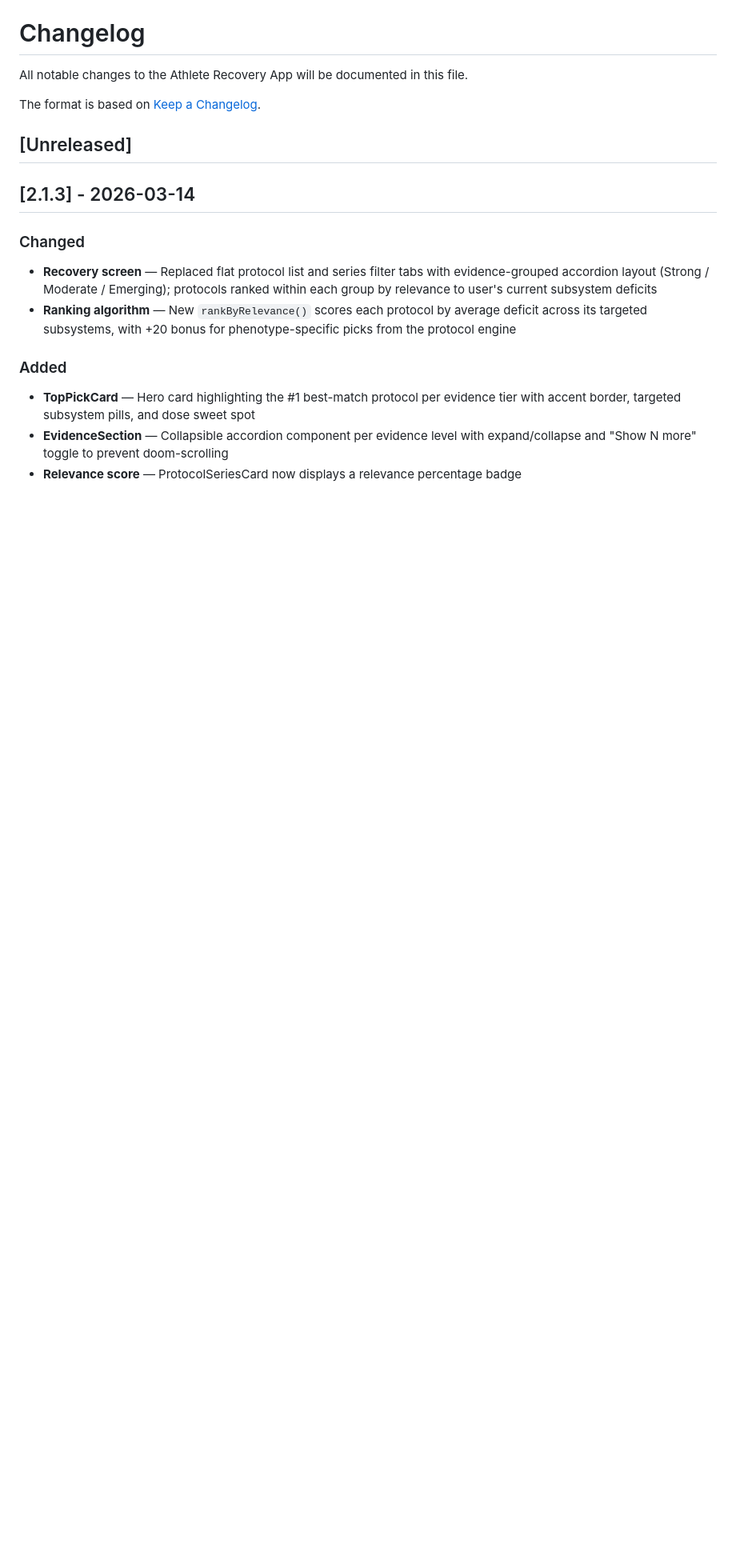
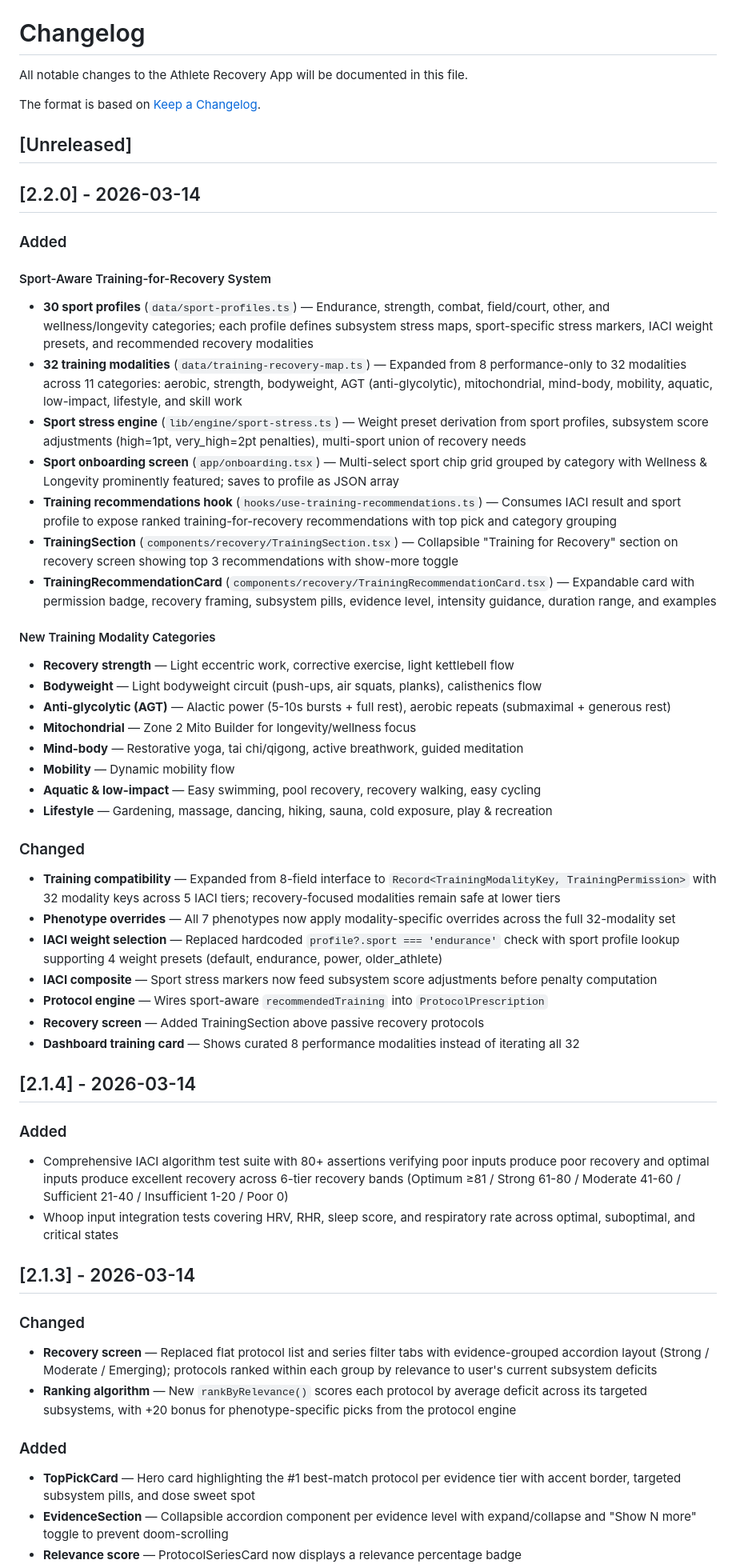
Before and after one commit to vmi84/reVIVE-Metrx, a Markdown page: CHANGELOG.md, the part around the change. Shown at 80% size. Rendered like a GitHub page; blank space fills up the shorter version.

Commit message:
feat(v2.2.0): sport-aware training-for-recovery system with 32 modalities
Expands training recommendations from 8 performance modalities to 32
recovery-focused activities across 11 categories. Adds 30 sport profiles
with stress markers feeding into IACI, multi-sport onboarding, and
sport-aware ranking algorithm for personalized recovery training.

Co-Authored-By: Claude Opus 4.6 <noreply@anthropic.com>

```diff
--- a/CHANGELOG.md
+++ b/CHANGELOG.md
@@ -5,6 +5,44 @@ All notable changes to the Athlete Recovery App will be documented in this file.
 The format is based on [Keep a Changelog](https://keepachangelog.com/en/1.1.0/).
 
 ## [Unreleased]
+
+## [2.2.0] - 2026-03-14
+
+### Added
+
+#### Sport-Aware Training-for-Recovery System
+- **30 sport profiles** (`data/sport-profiles.ts`) — Endurance, strength, combat, field/court, other, and wellness/longevity categories; each profile defines subsystem stress maps, sport-specific stress markers, IACI weight presets, and recommended recovery modalities
+- **32 training modalities** (`data/training-recovery-map.ts`) — Expanded from 8 performance-only to 32 modalities across 11 categories: aerobic, strength, bodyweight, AGT (anti-glycolytic), mitochondrial, mind-body, mobility, aquatic, low-impact, lifestyle, and skill work
+- **Sport stress engine** (`lib/engine/sport-stress.ts`) — Weight preset derivation from sport profiles, subsystem score adjustments (high=1pt, very_high=2pt penalties), multi-sport union of recovery needs
+- **Sport onboarding screen** (`app/onboarding.tsx`) — Multi-select sport chip grid grouped by category with Wellness & Longevity prominently featured; saves to profile as JSON array
+- **Training recommendations hook** (`hooks/use-training-recommendations.ts`) — Consumes IACI result and sport profile to expose ranked training-for-recovery recommendations with top pick and category grouping
+- **TrainingSection** (`components/recovery/TrainingSection.tsx`) — Collapsible "Training for Recovery" section on recovery screen showing top 3 recommendations with show-more toggle
+- **TrainingRecommendationCard** (`components/recovery/TrainingRecommendationCard.tsx`) — Expandable card with permission badge, recovery framing, subsystem pills, evidence level, intensity guidance, duration range, and examples
+
+#### New Training Modality Categories
+- **Recovery strength** — Light eccentric work, corrective exercise, light kettlebell flow
+- **Bodyweight** — Light bodyweight circuit (push-ups, air squats, planks), calisthenics flow
+- **Anti-glycolytic (AGT)** — Alactic power (5-10s bursts + full rest), aerobic repeats (submaximal + generous rest)
+- **Mitochondrial** — Zone 2 Mito Builder for longevity/wellness focus
+- **Mind-body** — Restorative yoga, tai chi/qigong, active breathwork, guided meditation
+- **Mobility** — Dynamic mobility flow
+- **Aquatic & low-impact** — Easy swimming, pool recovery, recovery walking, easy cycling
+- **Lifestyle** — Gardening, massage, dancing, hiking, sauna, cold exposure, play & recreation
+
+### Changed
+- **Training compatibility** — Expanded from 8-field interface to `Record<TrainingModalityKey, TrainingPermission>` with 32 modality keys across 5 IACI tiers; recovery-focused modalities remain safe at lower tiers
+- **Phenotype overrides** — All 7 phenotypes now apply modality-specific overrides across the full 32-modality set
+- **IACI weight selection** — Replaced hardcoded `profile?.sport === 'endurance'` check with sport profile lookup supporting 4 weight presets (default, endurance, power, older_athlete)
+- **IACI composite** — Sport stress markers now feed subsystem score adjustments before penalty computation
+- **Protocol engine** — Wires sport-aware `recommendedTraining` into `ProtocolPrescription`
+- **Recovery screen** — Added TrainingSection above passive recovery protocols
+- **Dashboard training card** — Shows curated 8 performance modalities instead of iterating all 32
+
+## [2.1.4] - 2026-03-14
+
+### Added
+- Comprehensive IACI algorithm test suite with 80+ assertions verifying poor inputs produce poor recovery and optimal inputs produce excellent recovery across 6-tier recovery bands (Optimum ≥81 / Strong 61-80 / Moderate 41-60 / Sufficient 21-40 / Insufficient 1-20 / Poor 0)
+- Whoop input integration tests covering HRV, RHR, sleep score, and respiratory rate across optimal, suboptimal, and critical states
 
 ## [2.1.3] - 2026-03-14
 
```
